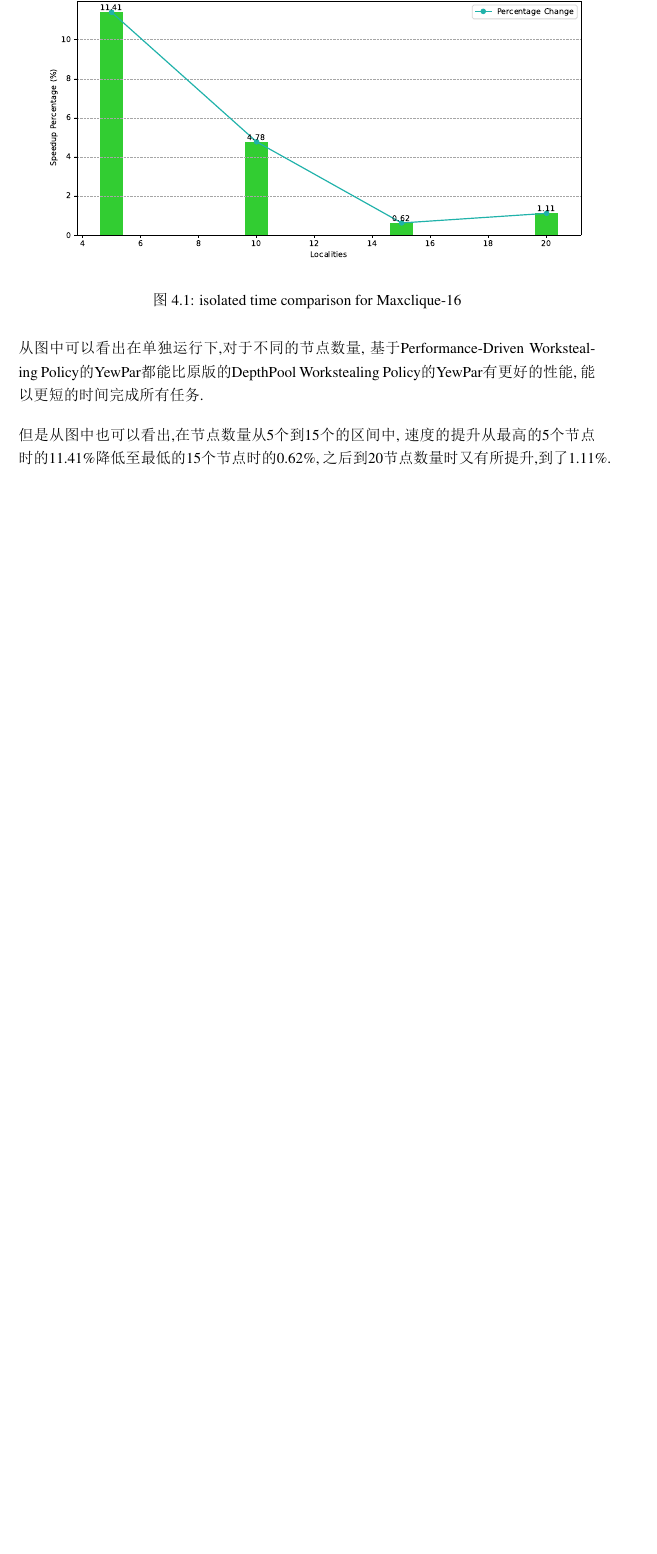
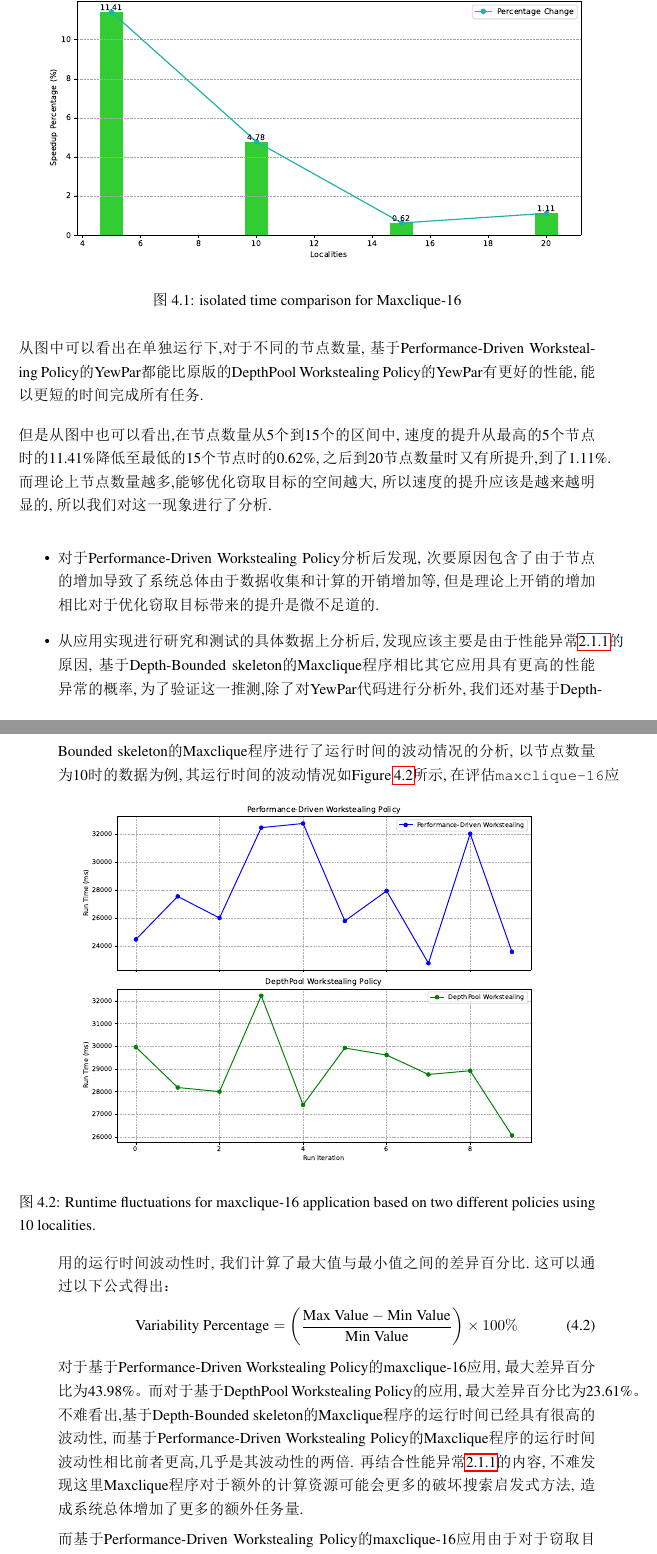
Before and after one commit to shadowxiehao/YewPar_dissertation, a LaTeX thesis (mproj.tex): part of page 22 of 30 before the commit and two parts of pages 22 and 23 of 31 after it, the two joined at a grey line, cut so that both start at the same text, the shorter picture padded with empty space. The pictures show the PDF file mproj.pdf that the author committed with the source.

Commit message:
Added some explanations for the evaluation results

```diff
--- a/mproj.tex
+++ b/mproj.tex
@@ -587,8 +587,16 @@ NS\cite{fromentin2016exploring}的基线实现使用了公开的先进算法.
 
 \subsection{Isolated Performance Evaluation of Maxclique}
 
-对于Maxclique程序的每组运行时间测试各进行十次取平均值后的结果如\cref{fig:time_comparison_max_solo}所示,
+对于基于Depth-Bounded skeleton的Maxclique程序的每组运行时间测试各进行十次取平均值后的结果如\cref{fig:time_comparison_max_solo}所示,
 其中分为运行时间评估与基于Performance-Driven Workstealing Policy比原来的DepthPool Workstealing Policy的运行速度提升两个部分.
+
+速度提升部分的计算公式为
+\begin{equation}
+    \text{Speedup Percentage} = \left( \frac{T_{\text{DepthPool}} - T_{\text{Performance-Driven}}}{T_{\text{Performance-Driven}}} \right) \times 100\%
+\end{equation}
+其中，\( T_{\text{DepthPool}} \) 是基于原版YewPar的DepthPool Workstealing Policy的应用的运行时间,
+而\( T_{\text{Performance-Driven}} \)是基于Performance-Driven Workstealing Policy的应用的运行时间.
+
 \begin{figure}[h]
     \centering % 让图片居中显示
     \includegraphics[width=0.98\textwidth]{images/time_comparison_max_solo.pdf} % 插入图片，设置图片宽度为文本宽度的80%
@@ -604,4 +612,40 @@ NS\cite{fromentin2016exploring}的基线实现使用了公开的先进算法.
 但是从图中也可以看出,在节点数量从5个到15个的区间中,
 速度的提升从最高的5个节点时的11.41\%降低至最低的15个节点时的0.62\%,
 之后到20节点数量时又有所提升,到了1.11\%.
+而理论上节点数量越多,能够优化窃取目标的空间越大,
+所以速度的提升应该是越来越明显的,
+所以我们对这一现象进行了分析.
+\begin{itemize}
+    \item 对于Performance-Driven Workstealing Policy分析后发现,
+          次要原因包含了由于节点的增加导致了系统总体由于数据收集和计算的开销增加等,
+          但是理论上开销的增加相比对于优化窃取目标带来的提升是微不足道的.
+    \item 从应用实现进行研究和测试的具体数据上分析后,
+          发现应该主要是由于性能异常\ref{sec:performance_anomalies}的原因,
+          基于Depth-Bounded skeleton的Maxclique程序相比其它应用具有更高的性能异常的概率,
+          为了验证这一推测,除了对YewPar代码进行分析外,
+          我们还对基于Depth-Bounded skeleton的Maxclique程序进行了运行时间的波动情况的分析,
+          以节点数量为10时的数据为例,
+          其运行时间的波动情况如\cref{fig:maxclique_16_fluctuations}所示,
+          \begin{figure}[h]
+              \centering
+              \includegraphics[width=0.8\textwidth]{images/maxclique_16_fluctuations.pdf}
+              \caption{Runtime fluctuations for maxclique-16 application based on two different policies using 10 localities.}
+              \label{fig:maxclique_16_fluctuations}
+          \end{figure}
+          在评估\texttt{maxclique-16}应用的运行时间波动性时,
+          我们计算了最大值与最小值之间的差异百分比.
+          这可以通过以下公式得出：
+          \begin{equation}
+              \text{Variability Percentage} = \left( \frac{\text{Max Value} - \text{Min Value}}{\text{Min Value}} \right) \times 100\%
+          \end{equation}
+          对于基于Performance-Driven Workstealing Policy的maxclique-16应用,
+          最大差异百分比为43.98\%。
+          而对于基于DepthPool Workstealing Policy的应用,
+          最大差异百分比为23.61\%。
+          不难看出,基于Depth-Bounded skeleton的Maxclique程序的运行时间已经具有很高的波动性,
+          而基于Performance-Driven Workstealing Policy的Maxclique程序的运行时间波动性相比前者更高,几乎是其波动性的两倍.
+          再结合性能异常\ref{sec:performance_anomalies}的内容,
+          不难发现这里Maxclique程序对于额外的计算资源可能会更多的破坏搜索启发式方法,
+          造成系统总体增加了更多的额外任务量.
 
+          而基于Performance-Driven Workstealing Policy的maxclique-16应用由于对于窃取目标的变化更为频繁,
@@ -607,0 +655 @@ NS\cite{fromentin2016exploring}的基线实现使用了公开的先进算法.
+          生成了更多的额外任务拖慢了程序的运行速度.
@@ -608,3 +665,4 @@ NS\cite{fromentin2016exploring}的基线实现使用了公开的先进算法.
+\end{itemize}
 
 
 \subsection{Isolated Performance Evaluation of NS-hivert}
```
Also changed, not shown: images/NS_hivert_fluctuations.pdf (added), images/maxclique_16_fluctuations.pdf (added), mproj.pdf, mproj.tex (22 more changed lines), 1 other file.
